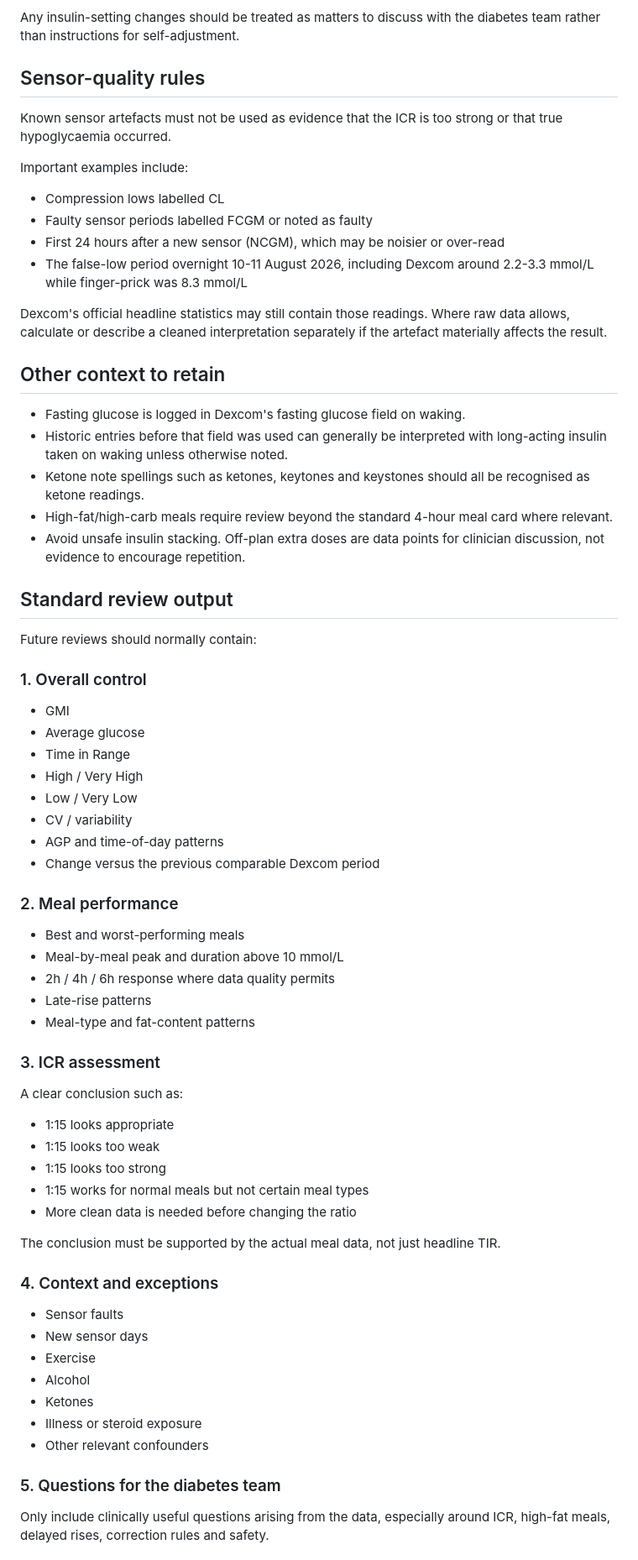
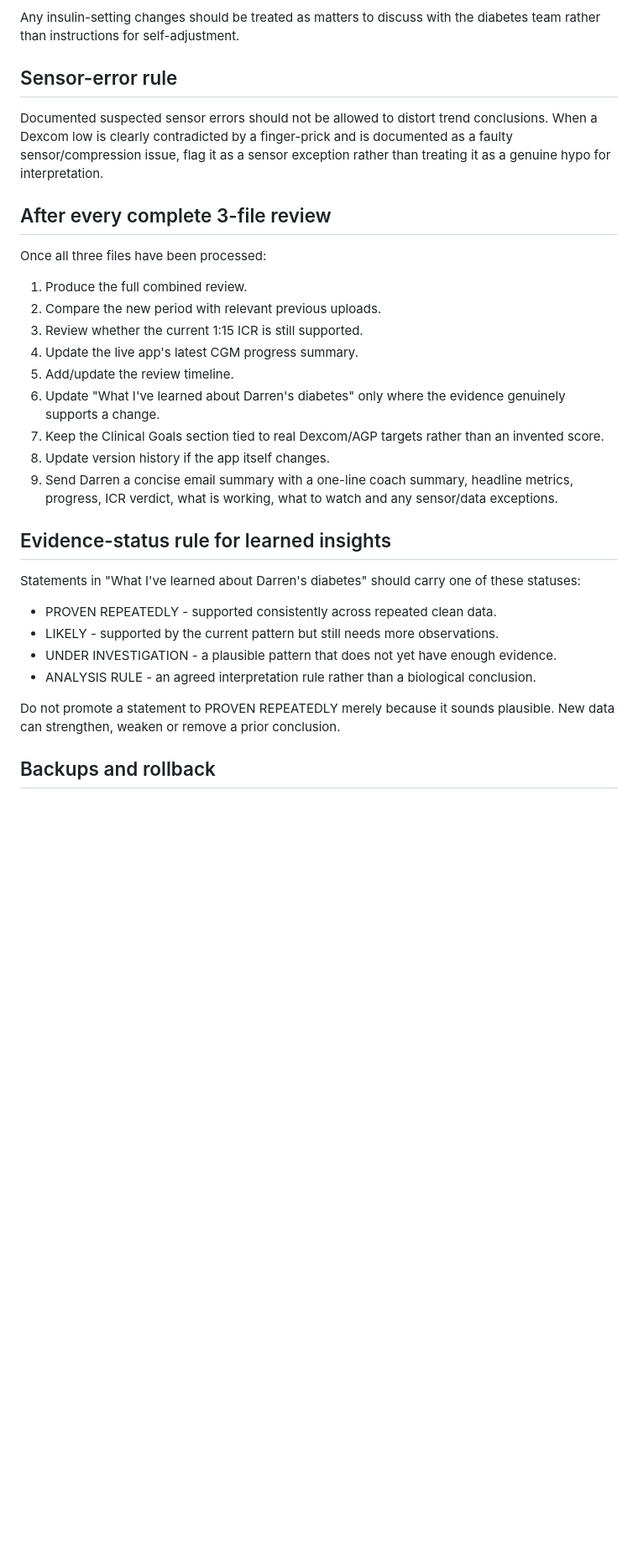
Before and after one commit to dsainsbury-dotcom/Insulin, a Markdown page: CGM_ANALYSIS_PROTOCOL_v1.0.md, the part around one of its changes. Shown at 84% size. Drawn GitHub-style; blank space fills up the shorter version.

Commit message:
Tighten 3-file CGM review workflow and unmatched-dose rule

```diff
--- a/CGM_ANALYSIS_PROTOCOL_v1.0.md
+++ b/CGM_ANALYSIS_PROTOCOL_v1.0.md
@@ -119,68 +130,34 @@ Do not recommend a blanket move to a stronger ratio such as 1:10 simply because
 
 Any insulin-setting changes should be treated as matters to discuss with the diabetes team rather than instructions for self-adjustment.
 
-## Sensor-quality rules
+## Sensor-error rule
 
-Known sensor artefacts must not be used as evidence that the ICR is too strong or that true hypoglycaemia occurred.
+Documented suspected sensor errors should not be allowed to distort trend conclusions. When a Dexcom low is clearly contradicted by a finger-prick and is documented as a faulty sensor/compression issue, flag it as a sensor exception rather than treating it as a genuine hypo for interpretation.
 
-Important examples include:
+## After every complete 3-file review
 
-- Compression lows labelled CL
-- Faulty sensor periods labelled FCGM or noted as faulty
-- First 24 hours after a new sensor (NCGM), which may be noisier or over-read
-- The false-low period overnight 10-11 August 2026, including Dexcom around 2.2-3.3 mmol/L while finger-prick was 8.3 mmol/L
+Once all three files have been processed:
 
-Dexcom's official headline statistics may still contain those readings. Where raw data allows, calculate or describe a cleaned interpretation separately if the artefact materially affects the result.
+1. Produce the full combined review.
+2. Compare the new period with relevant previous uploads.
+3. Review whether the current 1:15 ICR is still supported.
+4. Update the live app's latest CGM progress summary.
+5. Add/update the review timeline.
+6. Update "What I've learned about Darren's diabetes" only where the evidence genuinely supports a change.
+7. Keep the Clinical Goals section tied to real Dexcom/AGP targets rather than an invented score.
+8. Update version history if the app itself changes.
+9. Send Darren a concise email summary with a one-line coach summary, headline metrics, progress, ICR verdict, what is working, what to watch and any sensor/data exceptions.
 
-## Other context to retain
+## Evidence-status rule for learned insights
 
-- Fasting glucose is logged in Dexcom's fasting glucose field on waking.
-- Historic entries before that field was used can generally be interpreted with long-acting insulin taken on waking unless otherwise noted.
-- Ketone note spellings such as ketones, keytones and keystones should all be recognised as ketone readings.
-- High-fat/high-carb meals require review beyond the standard 4-hour meal card where relevant.
-- Avoid unsafe insulin stacking. Off-plan extra doses are data points for clinician discussion, not evidence to encourage repetition.
+Statements in "What I've learned about Darren's diabetes" should carry one of these statuses:
 
-## Standard review output
+- PROVEN REPEATEDLY - supported consistently across repeated clean data.
+- LIKELY - supported by the current pattern but still needs more observations.
+- UNDER INVESTIGATION - a plausible pattern that does not yet have enough evidence.
+- ANALYSIS RULE - an agreed interpretation rule rather than a biological conclusion.
 
-Future reviews should normally contain:
+Do not promote a statement to PROVEN REPEATEDLY merely because it sounds plausible. New data can strengthen, weaken or remove a prior conclusion.
 
-### 1. Overall control
-- GMI
-- Average glucose
-- Time in Range
-- High / Very High
-- Low / Very Low
-- CV / variability
-- AGP and time-of-day patterns
-- Change versus the previous comparable Dexcom period
+## Backups and rollback
 
-### 2. Meal performance
-- Best and worst-performing meals
-- Meal-by-meal peak and duration above 10 mmol/L
-- 2h / 4h / 6h response where data quality permits
-- Late-rise patterns
-- Meal-type and fat-content patterns
-
-### 3. ICR assessment
-A clear conclusion such as:
-
-- 1:15 looks appropriate
-- 1:15 looks too weak
-- 1:15 looks too strong
-- 1:15 works for normal meals but not certain meal types
-- More clean data is needed before changing the ratio
-
-The conclusion must be supported by the actual meal data, not just headline TIR.
-
-### 4. Context and exceptions
-- Sensor faults
-- New sensor days
-- Exercise
-- Alcohol
-- Ketones
-- Illness or steroid exposure
-- Other relevant confounders
-
-### 5. Questions for the diabetes team
-Only include clinically useful questions arising from the data, especially around ICR, high-fat meals, delayed rises, correction rules and safety.
-
```
Also changed, not shown: other parts of CGM_ANALYSIS_PROTOCOL_v1.0.md (+25 -35 lines).
